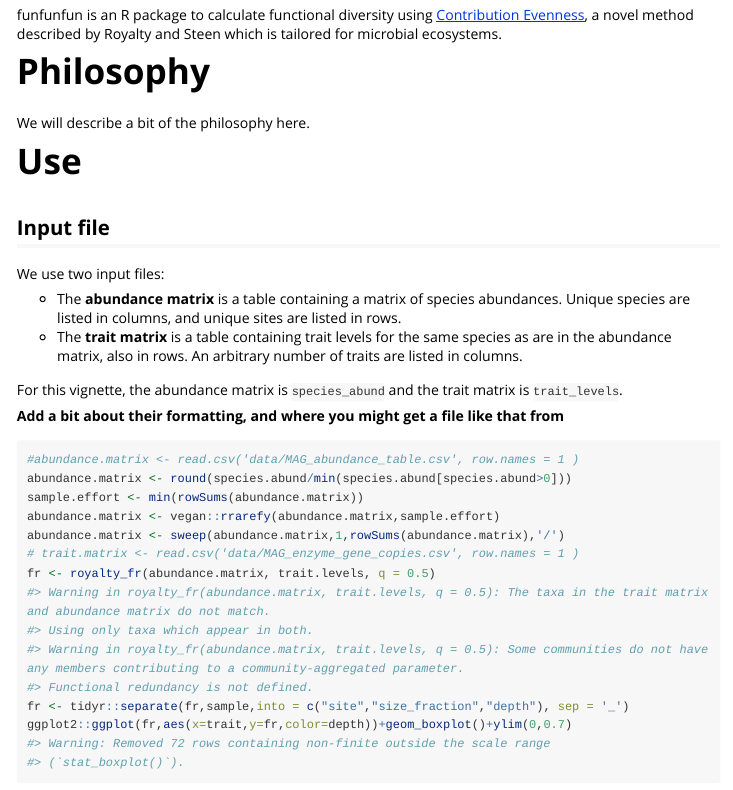
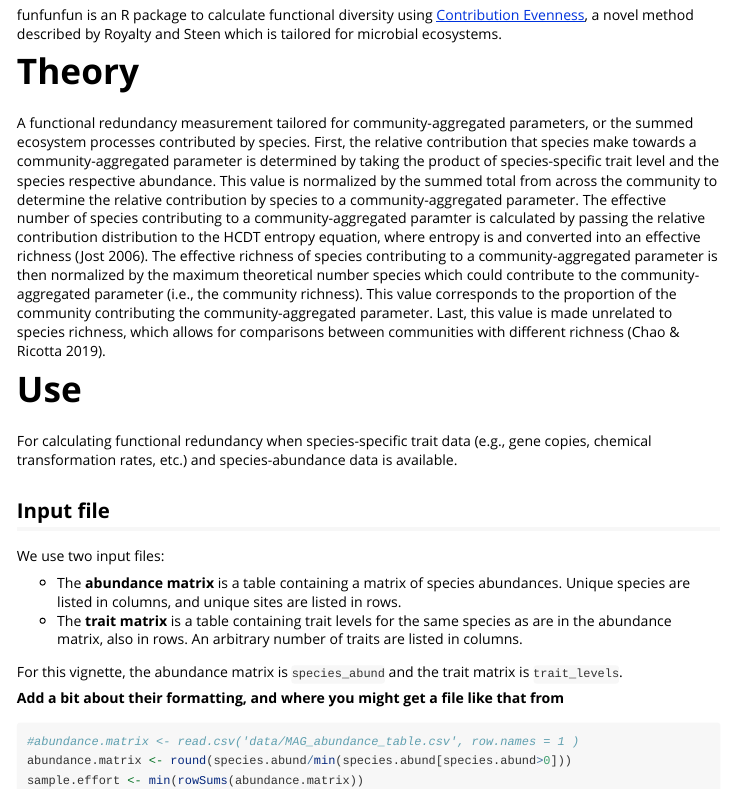
Before and after one commit to adsteen/funfunfun, an R Markdown document (vignettes/funfunfun.Rmd): the page in a window 1100 px wide, from 230 px down. Rendered offline with R 4.5, knitr and Pandoc, with nearby package versions; long lines of code are wrapped; common packages that the code uses without loading them are loaded.

Commit message:
Update funfunfun.Rmd

```diff
--- a/vignettes/funfunfun.Rmd
+++ b/vignettes/funfunfun.Rmd
@@ -22,11 +22,13 @@ library(funfunfun)
 
 funfunfun is an R package to calculate functional diversity using [Contribution Evenness](https://www.biorxiv.org/content/10.1101/2020.04.22.054593v1), a novel method described by Royalty and Steen which is tailored for microbial ecosystems.
 
-# Philosophy
+# Theory
 
-We will describe a bit of the philosophy here.
+A functional redundancy measurement tailored for community-aggregated parameters, or the summed ecosystem processes contributed by species. First, the relative contribution that species make towards a community-aggregated parameter is determined by taking the product of species-specific trait level and the species respective abundance. This value is normalized by the summed total from across the community to determine the relative contribution by species to a community-aggregated parameter. The effective number of species contributing to a community-aggregated paramter is  calculated by passing the relative contribution distribution to the HCDT entropy equation, where entropy is and converted into an effective richness (Jost 2006). The effective richness of species contributing to a community-aggregated parameter is then normalized by the maximum theoretical number species which could contribute to the community-aggregated parameter (i.e., the community richness). This value corresponds to the proportion of the community contributing the community-aggregated parameter. Last, this value is made unrelated to species richness, which allows for comparisons between communities with different richness (Chao & Ricotta 2019).
 
 # Use
+For calculating functional redundancy when species-specific trait data (e.g., gene copies, chemical transformation rates, etc.) and species-abundance data is available.
+
 
 ## Input file
 
```
